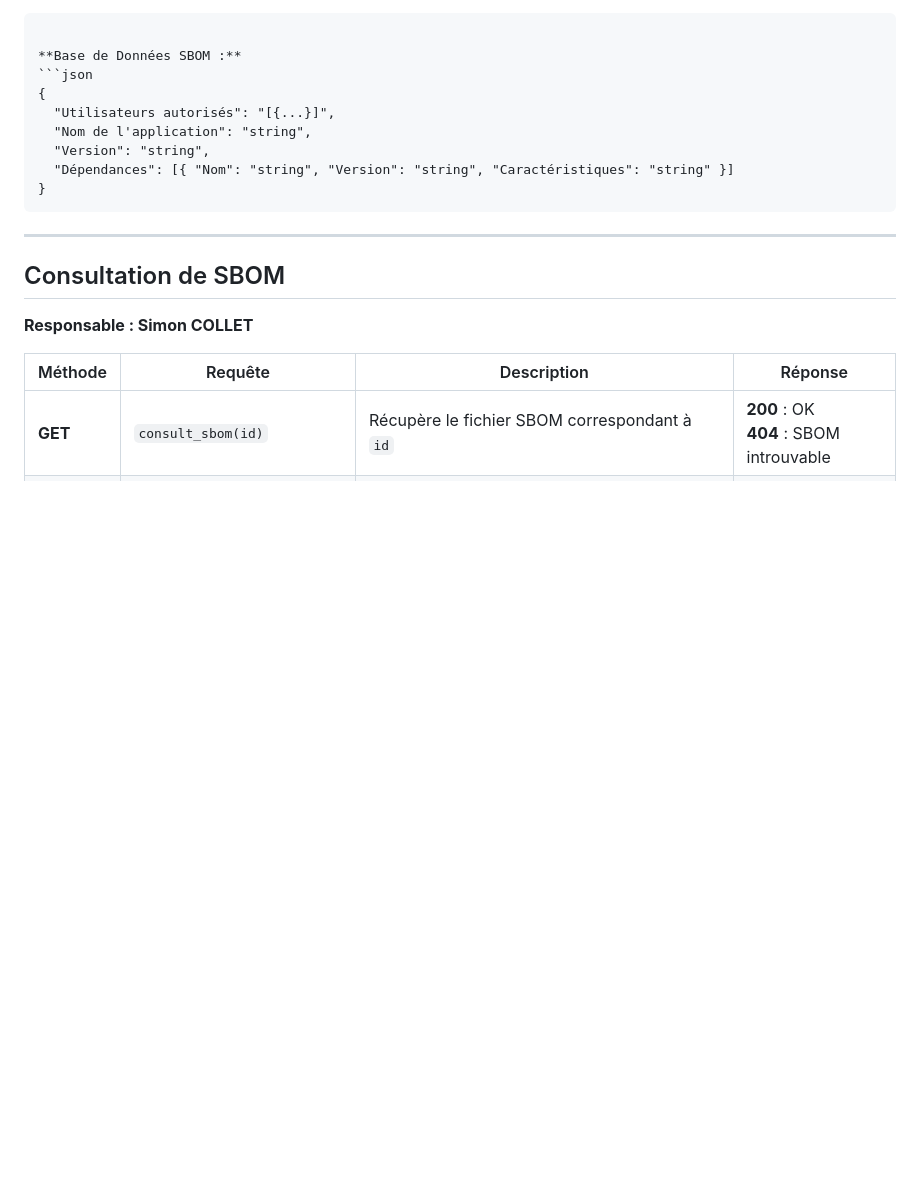
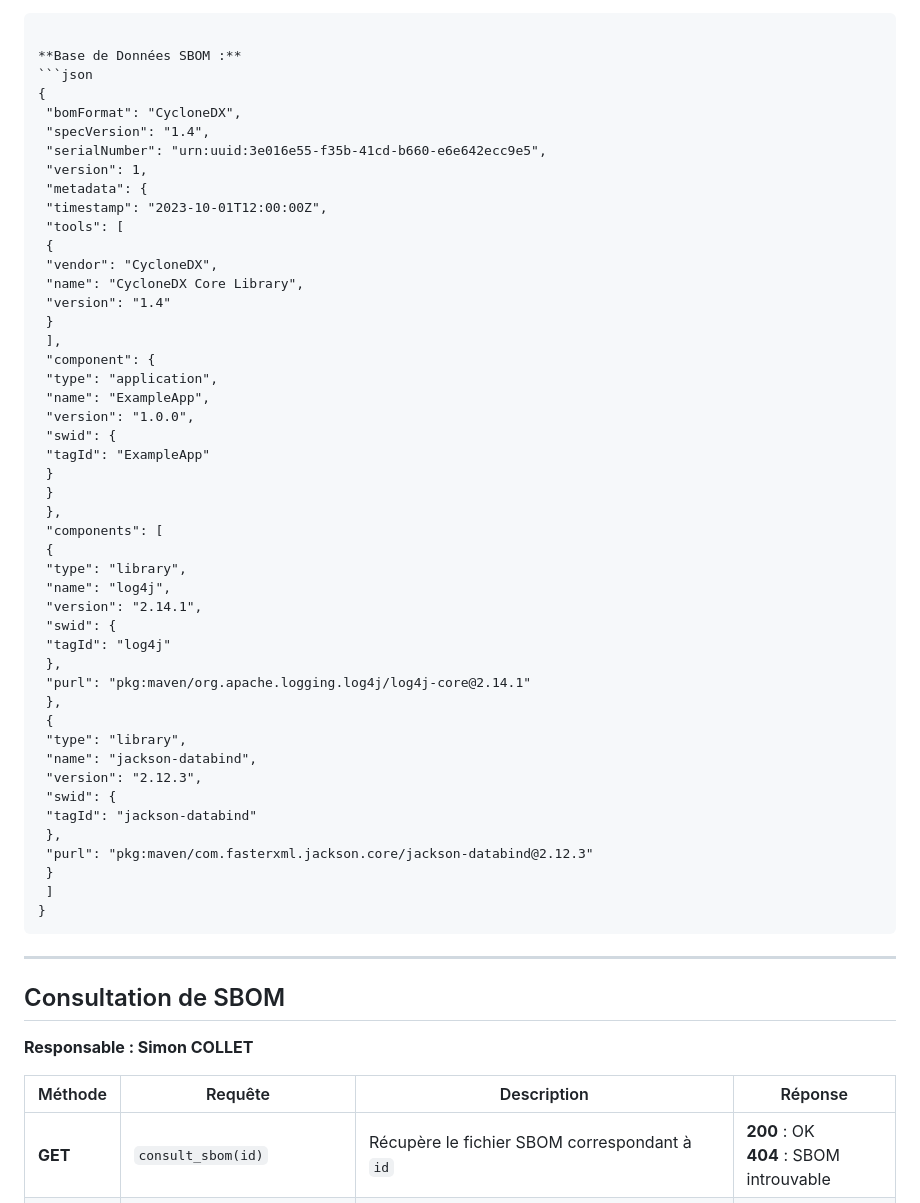
Before and after one commit to ssaumon/SAE401FI, a Markdown page: README.md, the part around the change. Rendered like a GitHub page; blank space fills up the shorter version.

````diff
--- a/README.md
+++ b/README.md
@@ -39,10 +39,48 @@
 **Base de Données SBOM :**
 ```json
 {
-  "Utilisateurs autorisés": "[{...}]",
-  "Nom de l'application": "string",
-  "Version": "string",
-  "Dépendances": [{ "Nom": "string", "Version": "string", "Caractéristiques": "string" }]
+ "bomFormat": "CycloneDX",
+ "specVersion": "1.4",
+ "serialNumber": "urn:uuid:3e016e55-f35b-41cd-b660-e6e642ecc9e5",
+ "version": 1,
+ "metadata": {
+ "timestamp": "2023-10-01T12:00:00Z",
+ "tools": [
+ {
+ "vendor": "CycloneDX",
+ "name": "CycloneDX Core Library",
+ "version": "1.4"
+ }
+ ],
+ "component": {
+ "type": "application",
+ "name": "ExampleApp",
+ "version": "1.0.0",
+ "swid": {
+ "tagId": "ExampleApp"
+ }
+ }
+ },
+ "components": [
+ {
+ "type": "library",
+ "name": "log4j",
+ "version": "2.14.1",
+ "swid": {
+ "tagId": "log4j"
+ },
+ "purl": "pkg:maven/org.apache.logging.log4j/log4j-core@2.14.1"
+ },
+ {
+ "type": "library",
+ "name": "jackson-databind",
+ "version": "2.12.3",
+ "swid": {
+ "tagId": "jackson-databind"
+ },
+ "purl": "pkg:maven/com.fasterxml.jackson.core/jackson-databind@2.12.3"
+ }
+ ]
 }
 ```
 
````
